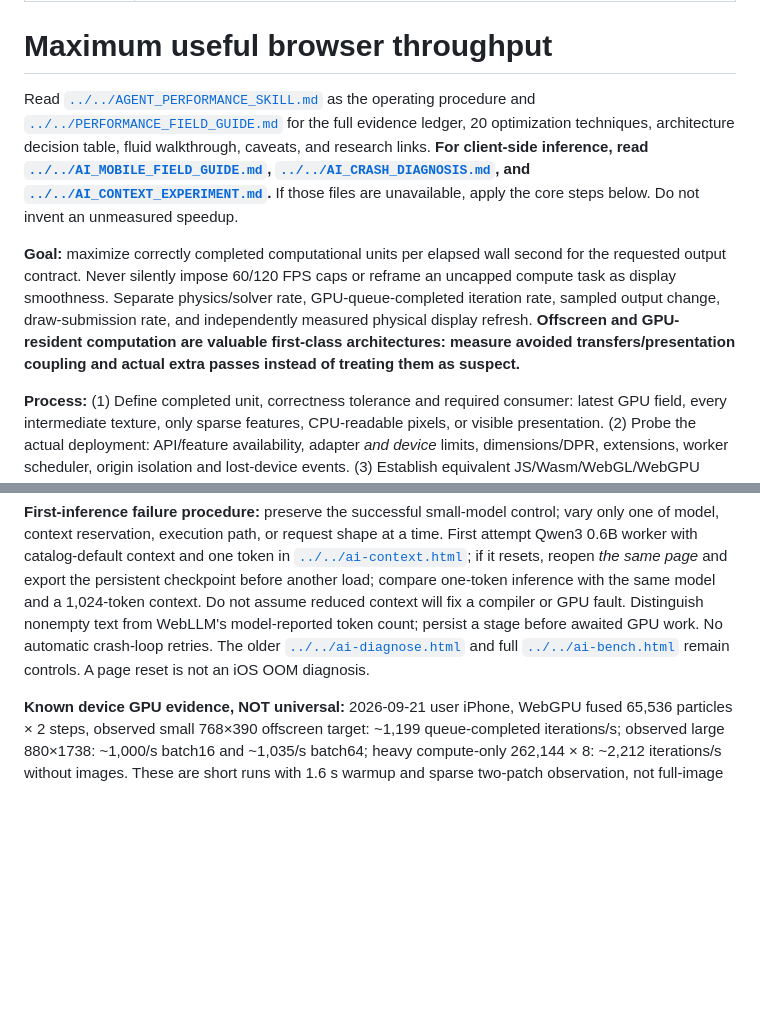
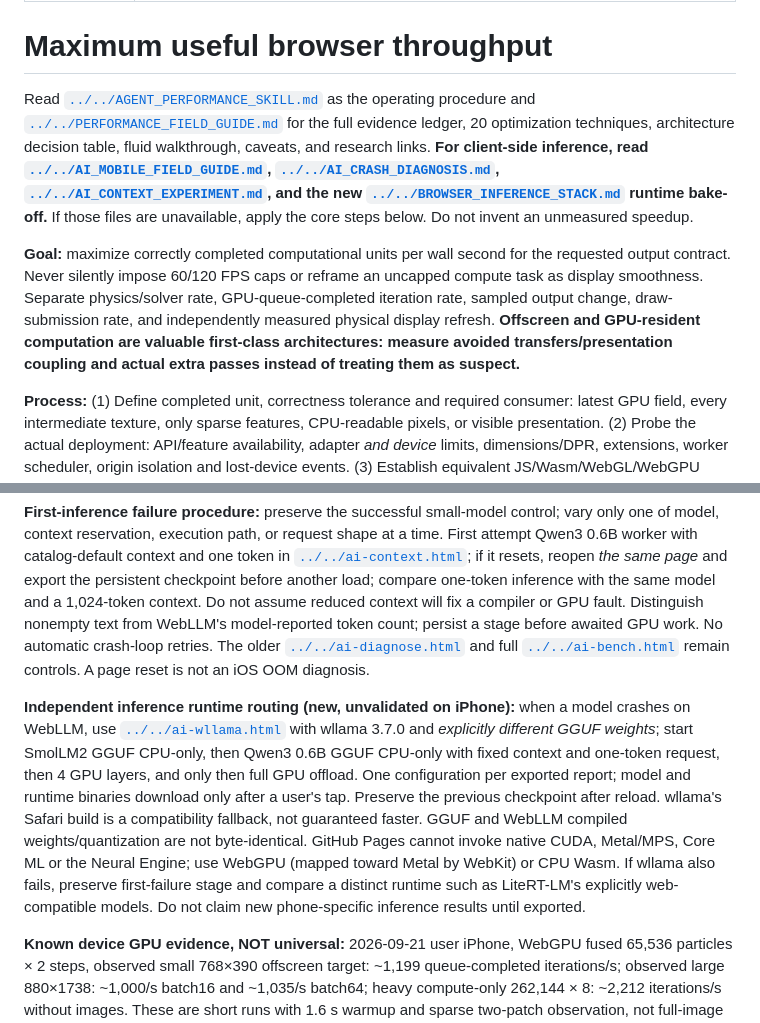
Before and after one commit to collinsomniac/pocketbench-ios, a Markdown page: skills/browser-throughput/SKILL.md, 2 parts joined by grey strips. Rendered like a GitHub page; blank space fills up the shorter version.

Commit message:
Teach agent independent WebLLM versus GGUF CPU and GPU runtime isolation

```diff
--- a/skills/browser-throughput/SKILL.md
+++ b/skills/browser-throughput/SKILL.md
@@ -5,9 +5,9 @@ description: Evidence-driven maximum computational throughput on local devices f
 
 # Maximum useful browser throughput
 
-Read [`../../AGENT_PERFORMANCE_SKILL.md`](../../AGENT_PERFORMANCE_SKILL.md) as the operating procedure and [`../../PERFORMANCE_FIELD_GUIDE.md`](../../PERFORMANCE_FIELD_GUIDE.md) for the full evidence ledger, 20 optimization techniques, architecture decision table, fluid walkthrough, caveats, and research links. **For client-side inference, read [`../../AI_MOBILE_FIELD_GUIDE.md`](../../AI_MOBILE_FIELD_GUIDE.md), [`../../AI_CRASH_DIAGNOSIS.md`](../../AI_CRASH_DIAGNOSIS.md), and [`../../AI_CONTEXT_EXPERIMENT.md`](../../AI_CONTEXT_EXPERIMENT.md).** If those files are unavailable, apply the core steps below. Do not invent an unmeasured speedup.
+Read [`../../AGENT_PERFORMANCE_SKILL.md`](../../AGENT_PERFORMANCE_SKILL.md) as the operating procedure and [`../../PERFORMANCE_FIELD_GUIDE.md`](../../PERFORMANCE_FIELD_GUIDE.md) for the full evidence ledger, 20 optimization techniques, architecture decision table, fluid walkthrough, caveats, and research links. **For client-side inference, read [`../../AI_MOBILE_FIELD_GUIDE.md`](../../AI_MOBILE_FIELD_GUIDE.md), [`../../AI_CRASH_DIAGNOSIS.md`](../../AI_CRASH_DIAGNOSIS.md), [`../../AI_CONTEXT_EXPERIMENT.md`](../../AI_CONTEXT_EXPERIMENT.md), and the new [`../../BROWSER_INFERENCE_STACK.md`](../../BROWSER_INFERENCE_STACK.md) runtime bake-off.** If those files are unavailable, apply the core steps below. Do not invent an unmeasured speedup.
 
-**Goal:** maximize correctly completed computational units per elapsed wall second for the requested output contract. Never silently impose 60/120 FPS caps or reframe an uncapped compute task as display smoothness. Separate physics/solver rate, GPU-queue-completed iteration rate, sampled output change, draw-submission rate, and independently measured physical display refresh. **Offscreen and GPU-resident computation are valuable first-class architectures: measure avoided transfers/presentation coupling and actual extra passes instead of treating them as suspect.**
+**Goal:** maximize correctly completed computational units per wall second for the requested output contract. Never silently impose 60/120 FPS caps or reframe an uncapped compute task as display smoothness. Separate physics/solver rate, GPU-queue-completed iteration rate, sampled output change, draw-submission rate, and independently measured physical display refresh. **Offscreen and GPU-resident computation are valuable first-class architectures: measure avoided transfers/presentation coupling and actual extra passes instead of treating them as suspect.**
 
 **Process:** (1) Define completed unit, correctness tolerance and required consumer: latest GPU field, every intermediate texture, only sparse features, CPU-readable pixels, or visible presentation. (2) Probe the actual deployment: API/feature availability, adapter *and device* limits, dimensions/DPR, extensions, worker scheduler, origin isolation and lost-device events. (3) Establish equivalent JS/Wasm/WebGL/WebGPU controls where expressible, including transfers, uploads, render and output requirements. (4) Collect raw timings with warmed paired repeats, bounded GPU-queue-completion batches for uncapped throughput, asynchronously sampled pass timestamps, observations and reference-state checks. (5) Locate the dominant cost: algorithmic complexity, transfer, memory traffic/locality, overdraw, CPU encoding, synchronization, allocation, rasterization or browser presentation. (6) A/B one targeted technique, verify numerical/visual equivalence and end-to-end unit throughput, document losses. (7) Report exact workload, measured scope, confidence, next discriminating test.
 
@@ -19,6 +19,8 @@ Read [`../../AGENT_PERFORMANCE_SKILL.md`](../../AGENT_PERFORMANCE_SKILL.md) as t
 
 **First-inference failure procedure:** preserve the successful small-model control; vary only one of model, context reservation, execution path, or request shape at a time. First attempt Qwen3 0.6B worker with catalog-default context and one token in [`../../ai-context.html`](../../ai-context.html); if it resets, reopen *the same page* and export the persistent checkpoint before another load; compare one-token inference with the same model and a 1,024-token context. Do not assume reduced context will fix a compiler or GPU fault. Distinguish nonempty text from WebLLM's model-reported token count; persist a stage before awaited GPU work. No automatic crash-loop retries. The older [`../../ai-diagnose.html`](../../ai-diagnose.html) and full [`../../ai-bench.html`](../../ai-bench.html) remain controls. A page reset is not an iOS OOM diagnosis.
 
+**Independent inference runtime routing (new, unvalidated on iPhone):** when a model crashes on WebLLM, use [`../../ai-wllama.html`](../../ai-wllama.html) with wllama 3.7.0 and *explicitly different GGUF weights*; start SmolLM2 GGUF CPU-only, then Qwen3 0.6B GGUF CPU-only with fixed context and one-token request, then 4 GPU layers, and only then full GPU offload. One configuration per exported report; model and runtime binaries download only after a user's tap. Preserve the previous checkpoint after reload. wllama's Safari build is a compatibility fallback, not guaranteed faster. GGUF and WebLLM compiled weights/quantization are not byte-identical. GitHub Pages cannot invoke native CUDA, Metal/MPS, Core ML or the Neural Engine; use WebGPU (mapped toward Metal by WebKit) or CPU Wasm. If wllama also fails, preserve first-failure stage and compare a distinct runtime such as LiteRT-LM's explicitly web-compatible models. Do not claim new phone-specific inference results until exported.
+
 **Known device GPU evidence, NOT universal:** 2026-09-21 user iPhone, WebGPU fused 65,536 particles × 2 steps, observed small 768×390 offscreen target: ~1,199 queue-completed iterations/s; observed large 880×1738: ~1,000/s batch16 and ~1,035/s batch64; heavy compute-only 262,144 × 8: ~2,212 iterations/s without images. These are short runs with 1.6 s warmup and sparse two-patch observation, not full-image uniqueness or display FPS. Main-thread and relayed-worker lightweight graphics reached ~120 draw submissions/s while native-worker rAF was ~58/s. Current origin previously lacked cross-origin isolation and SAB; re-probe. Full provenance and limitations are in the field guide.
 
 **Output:** concise evidence-backed decision and a falsifiable experiment, not a generic checklist or 'optimize for 120 Hz' conclusion. Update the evidence ledger only from verified reports; keep hypotheses separate. Respect device resource limits, memory budgets, foreground/thermal behavior and actual user output semantics.
```
